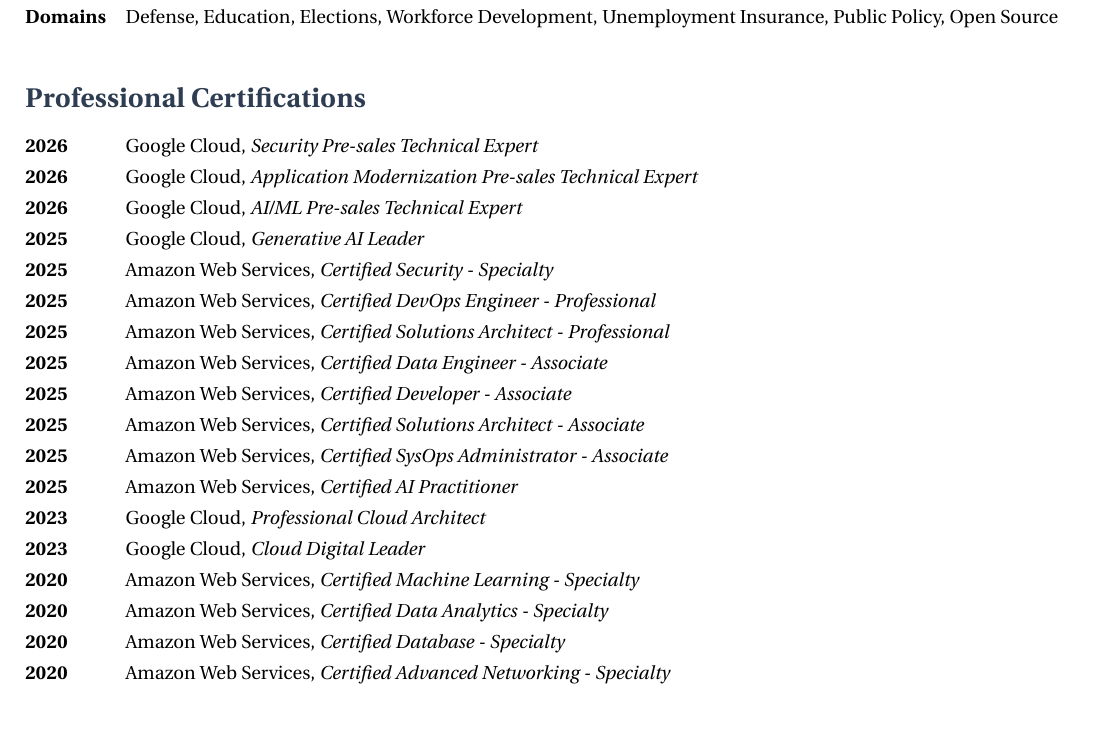
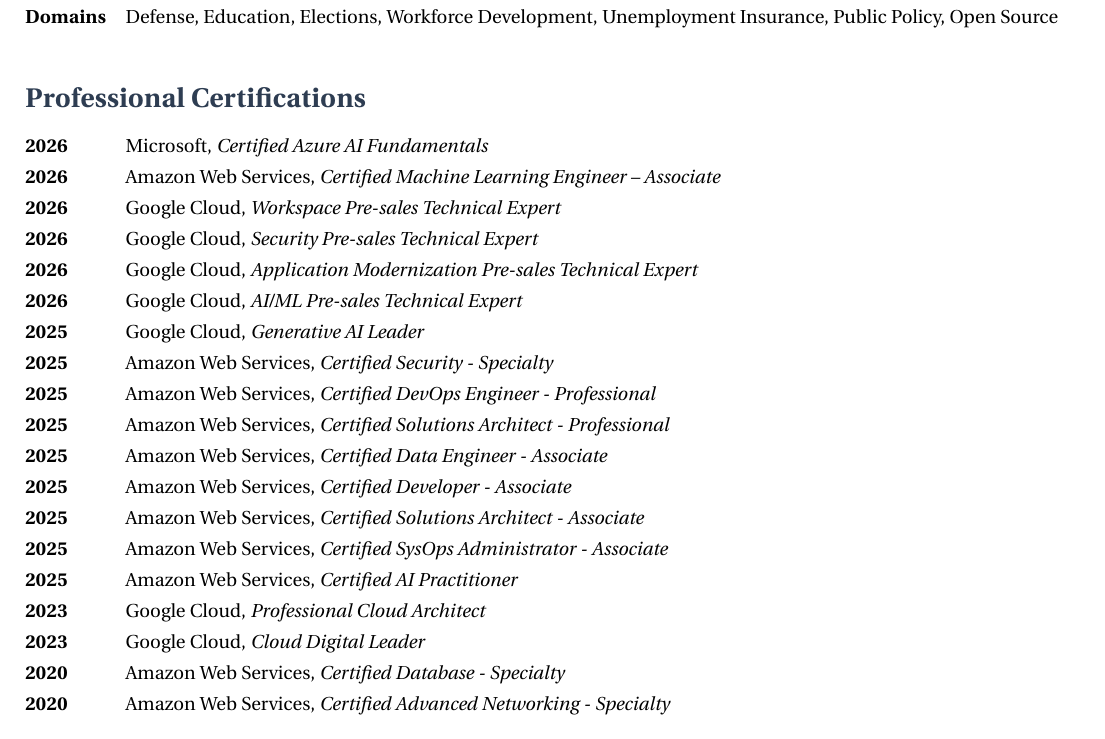
Before and after one commit to lordjabez/resume, a LaTeX CV (resume.tex, which reads certifications.tex): part of page 4 of 4, cut so that both start at the same text. Compiled offline with XeLaTeX.

Commit message:
Update to certifications.

```diff
--- a/certifications.tex
+++ b/certifications.tex
@@ -1,3 +1,18 @@
+\education
+  {2026}
+  {Microsoft}
+  {Certified Azure AI Fundamentals}
+
+\education
+  {2026}
+  {Amazon Web Services}
+  {Certified Machine Learning Engineer – Associate}
+
+\education
+  {2026}
+  {Google Cloud}
+  {Workspace Pre-sales Technical Expert}
+
 \education
   {2026}
   {Google Cloud}
@@ -71,16 +86,6 @@
 \education
   {2020}
   {Amazon Web Services}
-  {Certified Machine Learning - Specialty}
-
-\education
-  {2020}
-  {Amazon Web Services}
-  {Certified Data Analytics - Specialty}
-
-\education
-  {2020}
-  {Amazon Web Services}
   {Certified Database - Specialty}
 
 \education
```
Also changed, not shown: dist/jud-resume.pdf.
